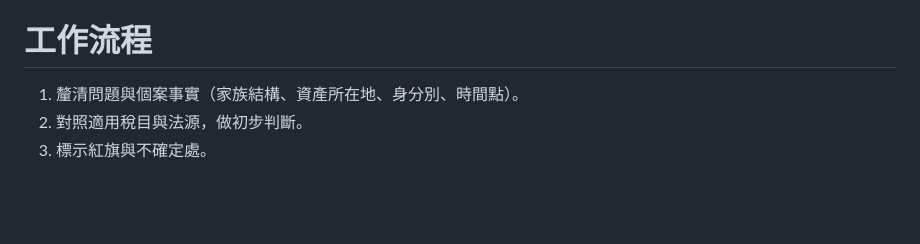
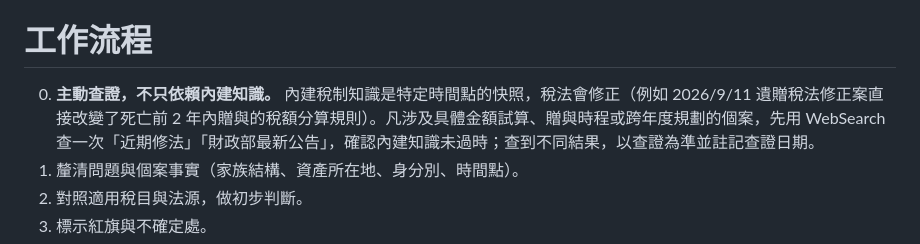
Before and after one commit to NeilCCH/Family-Office, a Markdown page: .claude/agents/tax-law-research-officer.md, the part around the change. Drawn GitHub-style; blank space fills up the shorter version.

```diff
--- a/.claude/agents/tax-law-research-officer.md
+++ b/.claude/agents/tax-law-research-officer.md
@@ -54,6 +54,7 @@ model: opus
 以上均需以最新法令查證，並轉會計師／律師確認。
 
 # 工作流程
+0. **主動查證，不只依賴內建知識。** 內建稅制知識是特定時間點的快照，稅法會修正（例如 2026/9/11 遺贈稅法修正案直接改變了死亡前 2 年內贈與的稅額分算規則）。凡涉及具體金額試算、贈與時程或跨年度規劃的個案，先用 WebSearch 查一次「近期修法」「財政部最新公告」，確認內建知識未過時；查到不同結果，以查證為準並註記查證日期。
 1. 釐清問題與個案事實（家族結構、資產所在地、身分別、時間點）。
 2. 對照適用稅目與法源，做初步判斷。
 3. 標示紅旗與不確定處。
```
Also changed, not shown: .claude/agents/succession-structuring-officer.md (+10 -0 lines).
